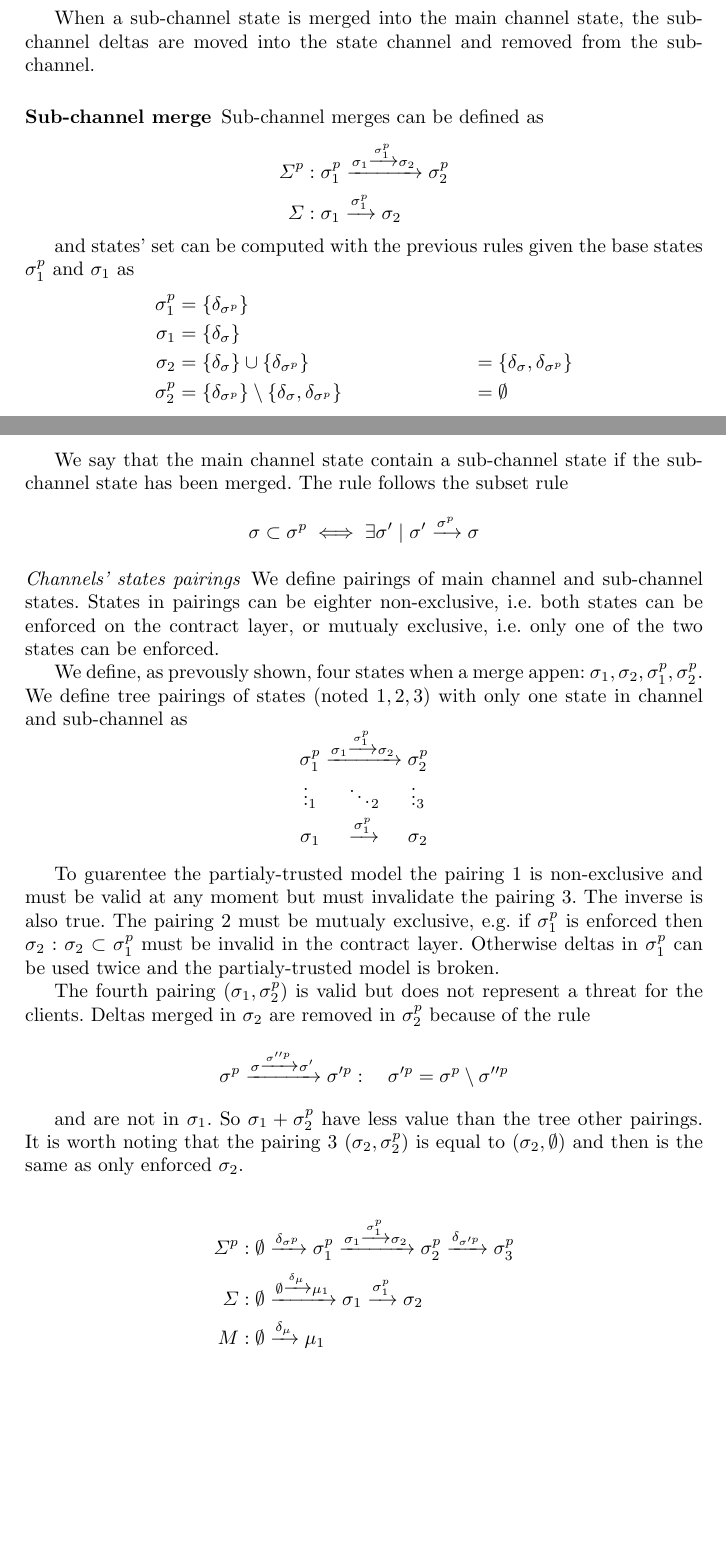
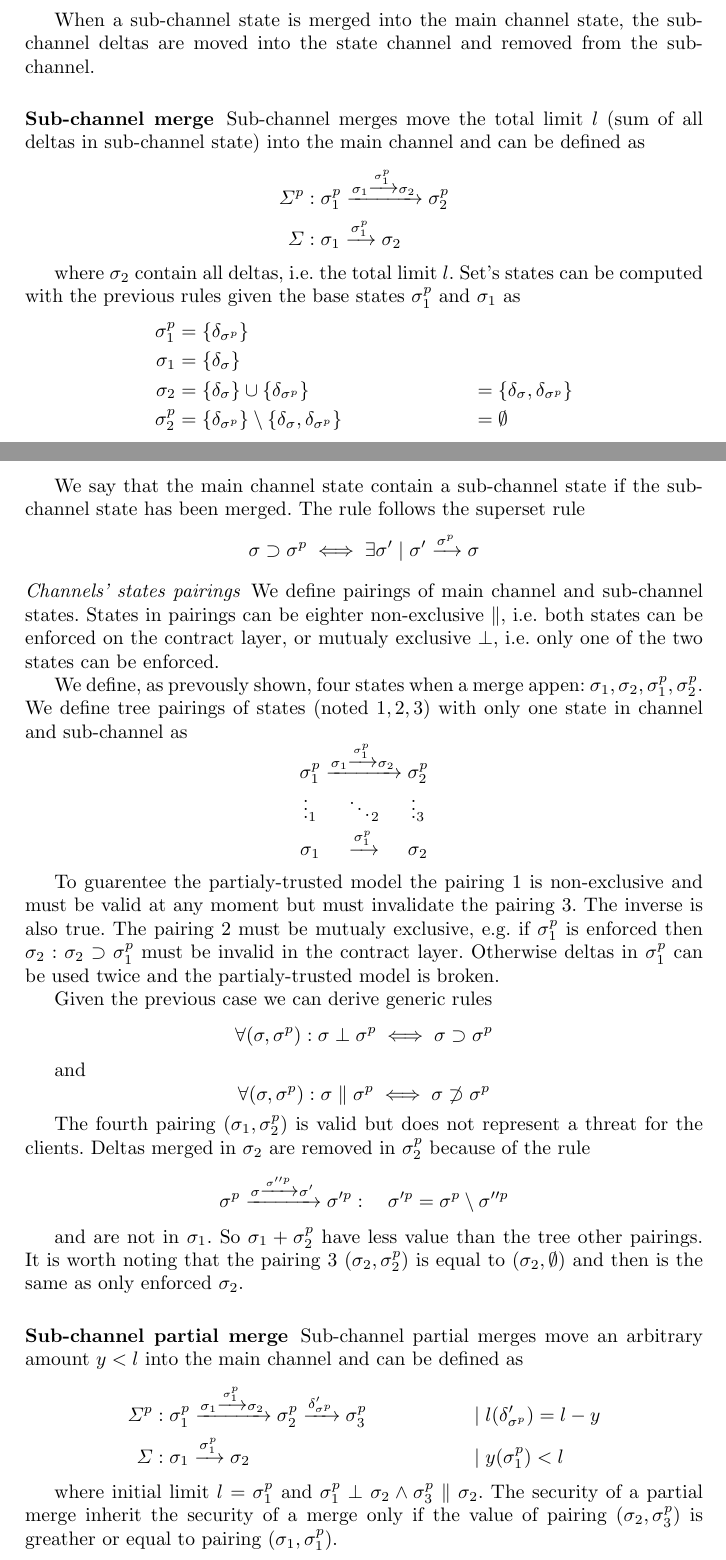
Before and after one commit to TrueLevelSA/ethereum-payment-channel-whitepaper, a LaTeX paper (eth-channel.tex): two parts of pages 14 and 15 of 15 before the commit and two parts of pages 14 and 15 of 16 after it, joined at a grey line, cut so that both start at the same text, the shorter picture padded with empty space. Compiled offline with pdfLaTeX.

Commit message:
Introduce partial merge

```diff
--- a/eth-channel.tex
+++ b/eth-channel.tex
@@ -656,7 +656,7 @@ It is worth noting that sub-channel states can be enforced directly on the contr
 
 When a sub-channel state is merged into the main channel state, the sub-channel deltas are moved into the state channel and removed from the sub-channel.
 
-\subsubsection{Sub-channel merge} Sub-channel merges can be defined as
+\subsubsection{Sub-channel merge} Sub-channel merges move the total limit $l$ (sum of all deltas in sub-channel state) into the main channel and can be defined as
 \begin{equation*}
 \begin{split}
     \Sigma^p&: \sigma_1^p \xrightarrow{\sigma_1 \xrightarrow{\sigma_1^p} \sigma_2} \sigma_2^p \\
@@ -664,18 +664,18 @@ When a sub-channel state is merged into the main channel state, the sub-channel
 \end{split}
 \end{equation*}
 
-and states' set can be computed with the previous rules given the base states $\sigma^p_1$ and $\sigma_1$ as
+where $\sigma_2$ contain all deltas, i.e. the total limit $l$. Set's states can be computed with the previous rules given the base states $\sigma^p_1$ and $\sigma_1$ as
 \begin{align*}
     \sigma^p_1 &= \{\delta_{\sigma^p}\} \\
     \sigma_1   &= \{\delta_\sigma\} \\
     \sigma_2   &= \{\delta_\sigma\} \cup \{\delta_{\sigma^p}\} & &= \{\delta_\sigma,\delta_{\sigma^p}\} \\
-    \sigma^p_2 &= \{\delta_{\sigma^p}\} \setminus \{\delta_\sigma,\delta_{\sigma^p}\} & &= \emptyset \\
+    \sigma^p_2 &= \{\delta_{\sigma^p}\} \setminus \{\delta_\sigma,\delta_{\sigma^p}\} & &= \emptyset
 \end{align*}
 
-We say that the main channel state contain a sub-channel state if the sub-channel state has been merged. The rule follows the subset rule
-$$\sigma \subset \sigma^p \iff \exists \sigma' \mid \sigma' \xrightarrow{\sigma^p} \sigma$$
+We say that the main channel state contain a sub-channel state if the sub-channel state has been merged. The rule follows the superset rule
+$$\sigma \supset \sigma^p \iff \exists \sigma' \mid \sigma' \xrightarrow{\sigma^p} \sigma$$
 
-\paragraph{Channels' states pairings} We define pairings of main channel and sub-channel states. States in pairings can be eighter non-exclusive, i.e. both states can be enforced on the contract layer, or mutualy exclusive, i.e. only one of the two states can be enforced.
+\paragraph{Channels' states pairings} We define pairings of main channel and sub-channel states. States in pairings can be eighter non-exclusive $\parallel$, i.e. both states can be enforced on the contract layer, or mutualy exclusive $\perp$, i.e. only one of the two states can be enforced.
 
 We define, as prevously shown, four states when a merge appen: $\sigma_1, \sigma_2, \sigma^p_1, \sigma^p_2$. We define tree pairings of states (noted $1, 2, 3$) with only one state in channel and sub-channel as
 \begin{equation*}
@@ -686,20 +686,34 @@ We define, as prevously shown, four states when a merge appen: $\sigma_1, \sigma
     \end{matrix}
 \end{equation*}
 
-To guarentee the partialy-trusted model the pairing 1 is non-exclusive and must be valid at any moment but must invalidate the pairing 3. The inverse is also true. The pairing 2 must be mutualy exclusive, e.g. if $\sigma^p_1$ is enforced then $\sigma_2 : \sigma_2 \subset \sigma^p_1$ must be invalid in the contract layer. Otherwise deltas in $\sigma^p_1$ can be used twice and the partialy-trusted model is broken.
+To guarentee the partialy-trusted model the pairing 1 is non-exclusive and must be valid at any moment but must invalidate the pairing 3. The inverse is also true. The pairing 2 must be mutualy exclusive, e.g. if $\sigma^p_1$ is enforced then $\sigma_2 : \sigma_2 \supset \sigma^p_1$ must be invalid in the contract layer. Otherwise deltas in $\sigma^p_1$ can be used twice and the partialy-trusted model is broken.
+
+Given the previous case we can derive generic rules
+$$\forall (\sigma, \sigma^p) : \sigma \perp \sigma^p \iff \sigma \supset \sigma^p$$
+
+and
+$$\forall (\sigma, \sigma^p) : \sigma \parallel \sigma^p \iff \sigma \not \supset \sigma^p$$
 
 The fourth pairing $(\sigma_1, \sigma^p_2)$ is valid but does not represent a threat for the clients. Deltas merged in $\sigma_2$ are removed in $\sigma^p_2$ because of the rule
 $$\sigma^p \xrightarrow{\sigma \xrightarrow{\sigma^{\prime\prime p}} \sigma'} \sigma^{\prime p} : \quad \sigma^{\prime p} = \sigma^p \setminus \sigma^{\prime\prime p}$$
 
 and are not in $\sigma_1$. So $\sigma_1 + \sigma^p_2$ have less value than the tree other pairings. It is worth noting that the pairing 3 $(\sigma_2, \sigma^p_2)$ is equal to $(\sigma_2, \emptyset)$ and then is the same as only enforced $\sigma_2$.
 
-\begin{equation*}
-\begin{split}
-    \Sigma^p&: \emptyset \xrightarrow{\delta_{\sigma^p}} \sigma_1^p \xrightarrow{\sigma_1 \xrightarrow{\sigma_1^p} \sigma_2} \sigma_2^p \xrightarrow{\delta_{\sigma^{\prime p}}} \sigma_3^p \\
-    \Sigma&: \emptyset \xrightarrow{\emptyset \xrightarrow{\delta_\mu} \mu_1} \sigma_1 \xrightarrow{\sigma_1^p} \sigma_2 \\
-    M&: \emptyset \xrightarrow{\delta_\mu} \mu_1 \\
-\end{split}
-\end{equation*}
+\subsubsection{Sub-channel partial merge} Sub-channel partial merges move an arbitrary amount $y < l$ into the main channel and can be defined as
+\begin{align*}
+    \Sigma^p&: \sigma_1^p \xrightarrow{\sigma_1 \xrightarrow{\sigma_1^p} \sigma_2} \sigma_2^p \xrightarrow{\delta^\prime_{\sigma^p}} \sigma_3^p & &\mid l(\delta^\prime_{\sigma^p}) = l - y \\
+    \Sigma&: \sigma_1 \xrightarrow{\sigma_1^p} \sigma_2 & &\mid y(\sigma_1^p) < l
+\end{align*}
+
+where initial limit $l = \sigma^p_1$ and $\sigma^p_1 \perp \sigma_2 \land \sigma^p_3 \parallel \sigma_2$. The security of a partial merge inherit the security of a merge only if the value of pairing $(\sigma_2, \sigma^p_3)$ is greather or equal to pairing $(\sigma_1, \sigma^p_1)$.
+
+%\begin{equation*}
+%\begin{split}
+%    \Sigma^p&: \emptyset \xrightarrow{\delta_{\sigma^p}} \sigma_1^p \xrightarrow{\sigma_1 \xrightarrow{\sigma_1^p} \sigma_2} \sigma_2^p \xrightarrow{\delta^\prime_{\sigma^p}} \sigma_3^p \\
+%    \Sigma&: \emptyset \xrightarrow{\emptyset \xrightarrow{\delta_\mu} \mu_1} \sigma_1 \xrightarrow{\sigma_1^p} \sigma_2 \\
+%    M&: \emptyset \xrightarrow{\delta_\mu} \mu_1 \\
+%\end{split}
+%\end{equation*}
 
 %\section{Acknowledgement} Loan Ventura, Thomas Roulin and Nicolas Huguenin are acknowledged for their helpful contribution and comments during the completion of this work.
 
```
Also changed, not shown: eth-channel.pdf.
